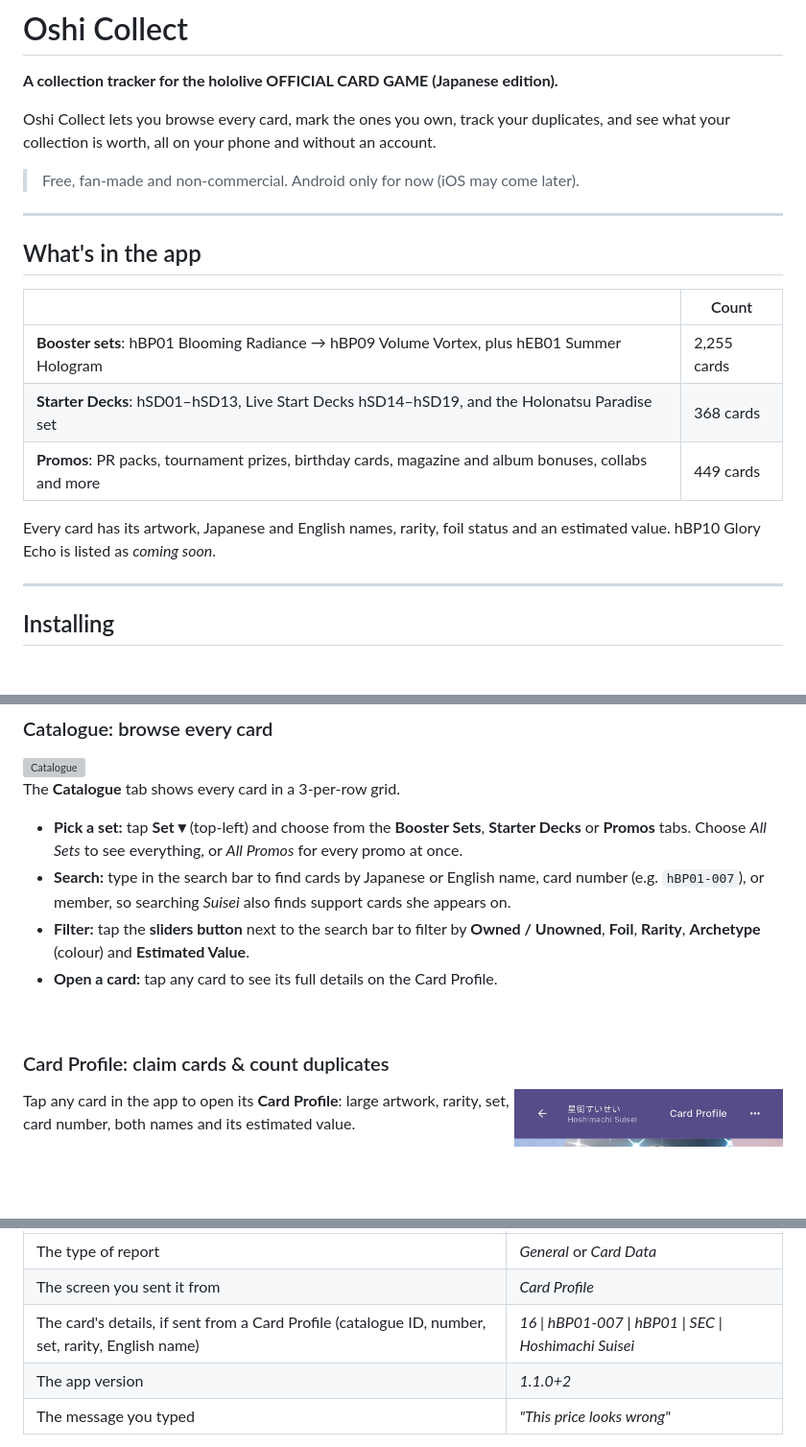
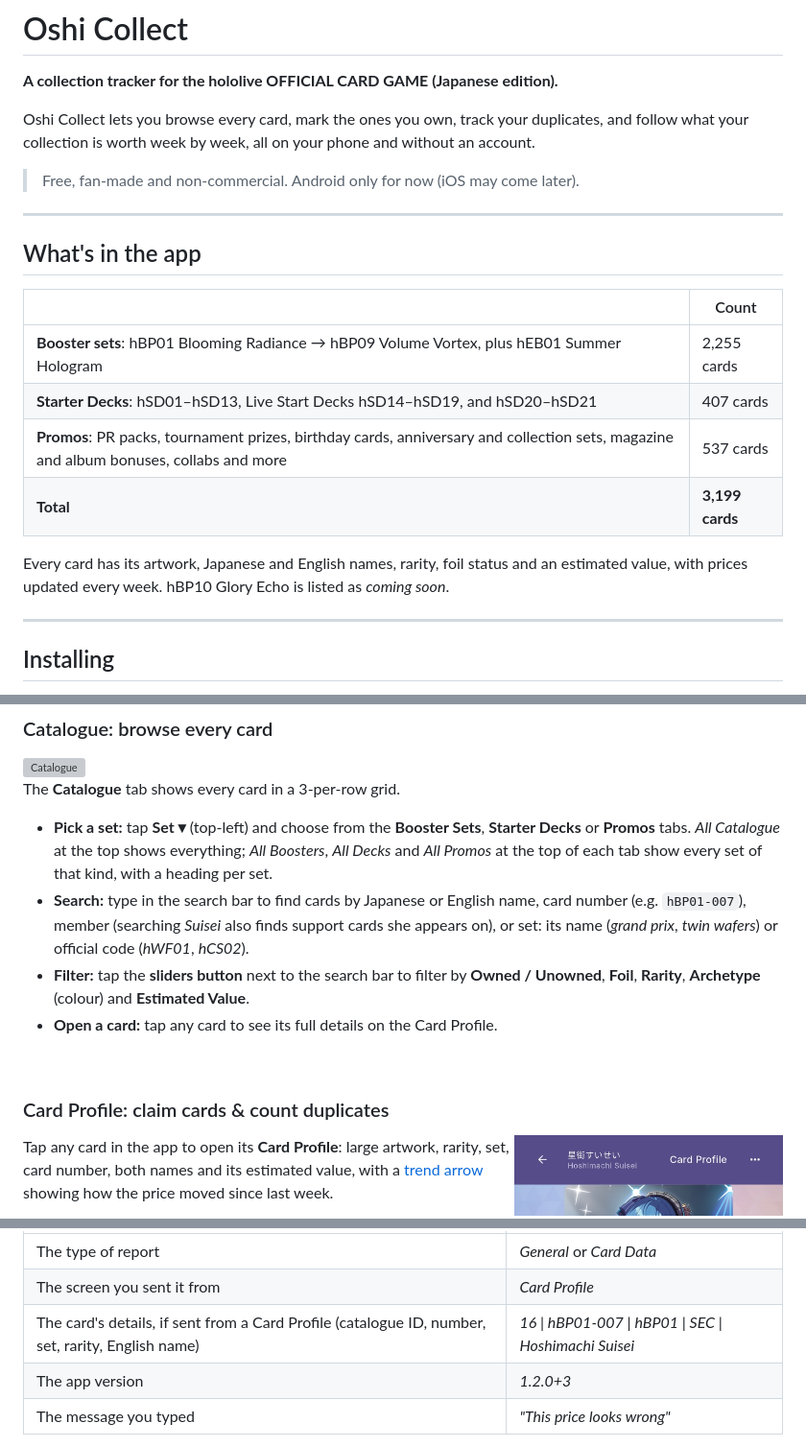
Before and after one commit to GokaiGoblin/oshi_collect, a Markdown page: README.md, 3 parts joined by grey strips. Shown at 96% size. Drawn GitHub-style; blank space fills up the shorter version; grey boxes are pictures that could not be loaded.

```diff
--- a/README.md
+++ b/README.md
@@ -2,7 +2,7 @@
 
 **A collection tracker for the hololive OFFICIAL CARD GAME (Japanese edition).**
 
-Oshi Collect lets you browse every card, mark the ones you own, track your duplicates, and see what your collection is worth, all on your phone and without an account.
+Oshi Collect lets you browse every card, mark the ones you own, track your duplicates, and follow what your collection is worth week by week, all on your phone and without an account.
 
 > Free, fan-made and non-commercial. Android only for now (iOS may come later).
 
@@ -13,10 +13,11 @@ Oshi Collect lets you browse every card, mark the ones you own, track your dupli
 | | Count |
 |---|---|
 | **Booster sets**: hBP01 Blooming Radiance → hBP09 Volume Vortex, plus hEB01 Summer Hologram | 2,255 cards |
-| **Starter Decks**: hSD01–hSD13, Live Start Decks hSD14–hSD19, and the Holonatsu Paradise set | 368 cards |
-| **Promos**: PR packs, tournament prizes, birthday cards, magazine and album bonuses, collabs and more | 449 cards |
+| **Starter Decks**: hSD01–hSD13, Live Start Decks hSD14–hSD19, and hSD20–hSD21 | 407 cards |
+| **Promos**: PR packs, tournament prizes, birthday cards, anniversary and collection sets, magazine and album bonuses, collabs and more | 537 cards |
+| **Total** | **3,199 cards** |
 
-Every card has its artwork, Japanese and English names, rarity, foil status and an estimated value. hBP10 Glory Echo is listed as *coming soon*.
+Every card has its artwork, Japanese and English names, rarity, foil status and an estimated value, with prices updated every week. hBP10 Glory Echo is listed as *coming soon*.
 
 ---
 
@@ -40,8 +41,8 @@ Every card has its artwork, Japanese and English names, rarity, foil status and
 
 The **Catalogue** tab shows every card in a 3-per-row grid.
 
-- **Pick a set:** tap **Set ▾** (top-left) and choose from the **Booster Sets**, **Starter Decks** or **Promos** tabs. Choose *All Sets* to see everything, or *All Promos* for every promo at once.
-- **Search:** type in the search bar to find cards by Japanese or English name, card number (e.g. `hBP01-007`), or member, so searching *Suisei* also finds support cards she appears on.
+- **Pick a set:** tap **Set ▾** (top-left) and choose from the **Booster Sets**, **Starter Decks** or **Promos** tabs. *All Catalogue* at the top shows everything; *All Boosters*, *All Decks* and *All Promos* at the top of each tab show every set of that kind, with a heading per set.
+- **Search:** type in the search bar to find cards by Japanese or English name, card number (e.g. `hBP01-007`), member (searching *Suisei* also finds support cards she appears on), or set: its name (*grand prix*, *twin wafers*) or official code (*hWF01*, *hCS02*).
 - **Filter:** tap the **sliders button** next to the search bar to filter by **Owned / Unowned**, **Foil**, **Rarity**, **Archetype** (colour) and **Estimated Value**.
 - **Open a card:** tap any card to see its full details on the Card Profile.
 
@@ -51,7 +52,7 @@ The **Catalogue** tab shows every card in a 3-per-row grid.
 
 <img src="docs/screenshots/profile.jpg" alt="Card Profile" width="280" align="right">
 
-Tap any card in the app to open its **Card Profile**: large artwork, rarity, set, card number, both names and its estimated value.
+Tap any card in the app to open its **Card Profile**: large artwork, rarity, set, card number, both names and its estimated value, with a [trend arrow](#value-history-track-what-your-collection-is-worth) showing how the price moved since last week.
 
 **How to claim a card (add it to your collection):**
 
@@ -150,7 +169,7 @@ Tap **•••** in the top-right corner of any screen:
 | The type of report | *General* or *Card Data* |
 | The screen you sent it from | *Card Profile* |
 | The card's details, if sent from a Card Profile (catalogue ID, number, set, rarity, English name) | *16 \| hBP01-007 \| hBP01 \| SEC \| Hoshimachi Suisei* |
-| The app version | *1.1.0+2* |
+| The app version | *1.2.0+3* |
 | The message you typed | *"This price looks wrong"* |
 
 That's all. **No** device or phone details, device IDs, location, contacts, account, or anything from your collection is collected or sent.
```
Also changed, not shown: other parts of README.md (+22 -4 lines), docs/screenshots/value-history-sets.jpg (added), docs/screenshots/value-history.jpg (added).
